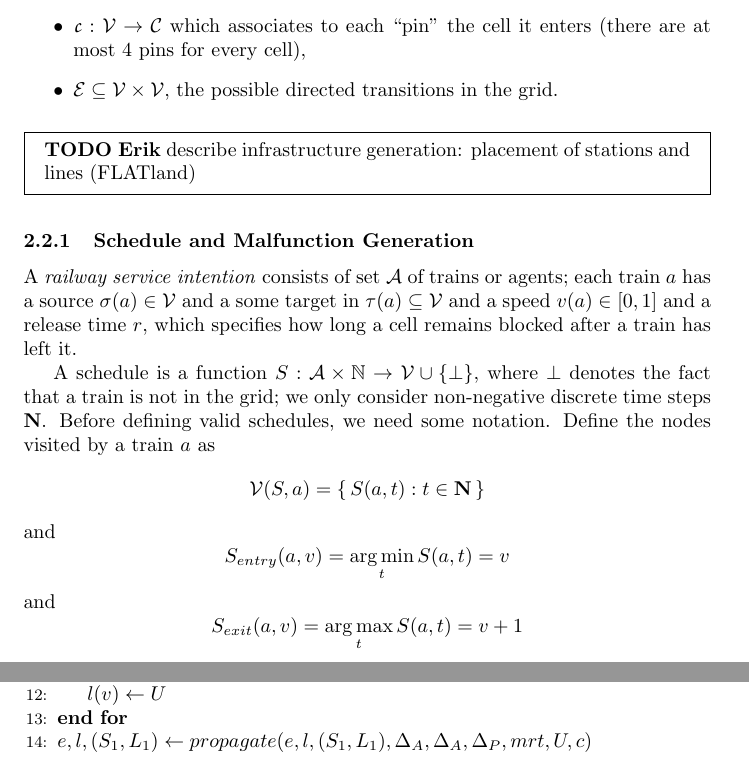
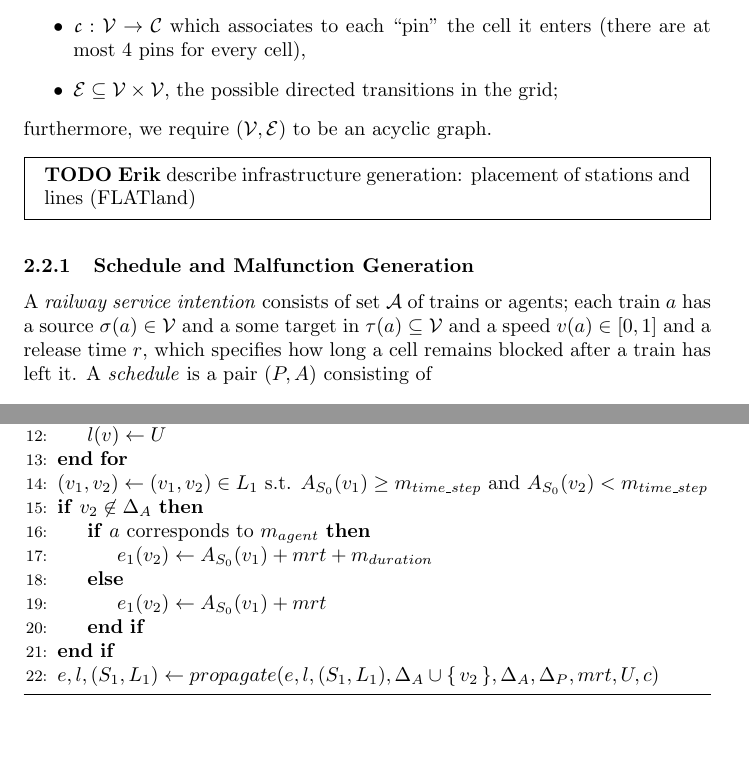
Before and after one commit to SchweizerischeBundesbahnen/rsp, a LaTeX paper (latex/main.tex): two parts of pages 12 and 22 of 23, joined at a grey line, cut so that both start at the same text, the shorter picture padded with empty space. Compiled offline with pdfLaTeX.

Commit message:
SIM-567 corrections round 1.5

```diff
--- a/latex/main.tex
+++ b/latex/main.tex
@@ -291,9 +291,9 @@ Formally, the \emph{railway infrastructure} is a tuple  $(\mathcal{C}, \mathcal{
     \item $\mathcal{C}$ is a set of cells,
     \item $\mathcal{V}$ is the set of pins by which the cell can be entered (they are positioned to the north, east, south or east of the cell),
     \item $\mathpzc{c}: \mathcal{V} \to \mathcal{C}$ which associates to each ``pin'' the cell it enters (there are at most $4$ pins for every cell),
-    \item $\mathcal{E} \subseteq \mathcal{V} \times \mathcal{V}$, the possible directed transitions in the grid.
+    \item $\mathcal{E} \subseteq \mathcal{V} \times \mathcal{V}$, the possible directed transitions in the grid;
 \end{itemize}
-
+furthermore, we require $(\mathcal{V},\mathcal{E})$ to be an acyclic graph.
 
 
 
@@ -309,34 +309,28 @@ Formally, the \emph{railway infrastructure} is a tuple  $(\mathcal{C}, \mathcal{
 
 A \emph{railway service intention} consists of set $\mathcal{A}$ of trains or agents; each train $a$ has a source $\sigma(a)\in\mathcal{V}$ and a some target in $\tau(a)\subseteq\mathcal{V}$ and a speed $v(a) \in [0,1]$ and a release time $r$, which specifies how long a cell remains blocked after a train has left it.
 %
-
-A schedule is a function $S: \mathcal{A}\times \mathbb{N} \to \mathcal{V} \cup \{ \bot \}$, where $\bot$ denotes the fact that a train is not in the grid; we only consider non-negative discrete time steps $\mathbf{N}$.
-Before defining valid schedules, we need some notation.
-Define the nodes visited by a train $a$ as
-\begin{equation*}
-\mathcal{V}(S,a) = \Set*{ S(a,t): t\in\mathbf{N}}
-\end{equation*}
-and
-\begin{equation*}
-S_{entry}(a,v) = \argmin_{t} S(a,t)=v
-\end{equation*}
-and
-\begin{equation*}
-S_{exit}(a,v) = \argmax_{t} S(a,t)=v + 1
-\end{equation*}
-for $v \in \mathcal{V}(S,a)$. Notice that the exit time corresponds to the entry time in the next cell (which is one time step after the last time step on the edge starting at $v$) and should not be confused with the release time of the cell, which comes $r$ time steps after the exit time.
-\begin{mdframed}
-{\bf TODO Christian} something not koscher: distinguish last node without +1? speed rule at target??? speed rule on edges instead of Sexit on vertex!!!\\
-{\bf TODO Christian} should we harmonize with general train scheduling problem, were have only entry times?
-\end{mdframed}
-
+A \emph{schedule} is a pair $(P, A)$ consisting of
+\begin{enumerate}
+    \item a function $P$ assigning to each train line the path it takes through the network, and
+    \item an assignment $A$ of arrival times to each train line at each node on their path.
+\end{enumerate}
+A path is a sequence of nodes, pair-wise connected by edges. We write $v\in p$ and $(v, v^\prime)\in p$ to denote that node $v$ or edge $(v, v^\prime)$ are contained in path $p=(v_1, . . . , v_n)$, that is, whenever $v=v_i$ for some $1\leq i \leq n$, or this and additionally $v^\prime=v_{i+1}$, respectively.
+%
+A path $P(a) = (v_1, . . . , v_n)$ for $a= (S, L, e, l, w)\in \mathcal{A}$ has to satisfy
+\begin{equation}
+v_i \in S \textrm{ for }1\leq i \leq n \label{eq:ASP_1},
+\end{equation}
+\begin{equation}
+(v_j, v_{j+1})\in L \textrm{ for } 1\leq j \leq n-1 \label{eq:ASP_2}
+\end{equation}
+\begin{equation}
+in(v_1) = 0 \textrm{ and } out(v_n) = 0,\label{eq:ASP_3}
+\end{equation}
+where $in$ and $out$ give the in- and out-degree of a node in graph $(S, L)$, respectively.
+Intuitively, conditions (\ref{eq:ASP_1}) and (\ref{eq:ASP_2}) enforce paths to be connected and feasible for the train line in question and Condition (\ref{eq:ASP_3}) ensures that each path is between a possible start and end node.
+An assignment $A$ is a partial function $\mathcal{A}\times V\to \mathbf{N}$, where $A(a, v)$ is undefined whenever$v\not\in P(a)$.
 %
 Now we require schedules to satisfy
 \begin{description}
-\item[connectedness of a train run] there are no holes in the schedule, i.e. $S(a,t_0) \not= \bot, S(a,t_1)\not=\bot \implies S(a,t)\not=\bot$ for all $t \in [t_0,t_1]$;
-\item[service intention] the first and the last position of a train run is the required source and target, i.e. for all trains $a \in \mathcal{A}$ there is $t_{source}$ and $t_{target}$ such that $S(a,t_{source})=\sigma(a)$, $S(a,t_{target})\in\tau(a)$, $S(a,t)=\bot$ for $t<t_{source}$ and $t>t_{target}$;
-\item[non-circularity] the same pin must not be traversed multiple times, i.e. $S(a,t_0)= S(a,t_1) \implies S(a,t)=S(a,t_0)$ for all $t \in [t_0,t_1]$ (notice that the same cell may be traversed multiple times through different pins);
-\item[speed] each agent has a constant \emph{minimum running time}, we require $S_{exit}(a,t)-S_{entry}(a,t)\geq {v(a)}^{-1}$, i.e. .
-\item[resource exclusion] cells must not be used concurrently and not before the release time after the leaving the cell has elapsed, i.e. for two trains $a\not=a^\prime, a,a^\prime in \mathcal{A}$ and a common cell $c(v)=c(v^\prime)$, $v\in\mathcal{V(S,a)},v^\prime\in\mathcal{V(S,a^\prime)}$,
+\item[speed] each agent has a constant \emph{minimum running time}, we require
 \begin{equation}
-S_{entry}(a,v) \geq S_{exit}(a^\prime,v^\prime) \textrm{ xor } S_{entry}(a^\prime,v^\prime) \geq S_{exit}(a,v)
@@ -375,7 +377,7 @@ Our experiment parameters contain the following parameters for malfunction gener
 
 Given the schedule, we derive our malfunction $M=(m_{time\_step},m_{duration},m_{agent})$ where
 \begin{equation*}
-m_{time\_step} = \min \left\{ S_{entry}(m_{agent},\sigma(m_{agent}) + m_{earliest}, S_{exit}(m_{agent},\tau(m_{agent}) \right\},
+m_{time\_step} = \min \left\{ \min_{v\in P(m_{agent})} A(m_{agent},v) + m_{earliest}, \max_{v \in P(m_{agent},v)} A(m_{agent},v) \right\},
 \end{equation*}
 which ensures that the agent malfunction happens while the train is running.
 
@@ -472,3 +507,6 @@ An assignment $A$ is a partial function $\mathcal{A}\times V\to \mathbf{N}$, whe
+As above, the \emph{solution to a train scheduling problem} $(N, \mathcal{A}, C, F)$ is a pair $(P,A)$
+satisfying conditions (\ref{eq:ASP_1})--(\ref{eq:ASP_3}).
+In addition, given path function $P$, an assignment $A$ has to satisfy the conditions in (\ref{eq:ASP_4}) to (\ref{eq:ASP_8}):
 \begin{equation}
 A(a, v_i)\geq e(v_i)\label{eq:ASP_4}
 \end{equation}
@@ -492,9 +530,4 @@ for all $(a,(v, v^\prime), a^\prime,(u, u^\prime), \alpha, \omega, n, n^\prime)\
 Intuitively, conditions (\ref{eq:ASP_4}), (\ref{eq:ASP_5}) and (\ref{eq:ASP_6}) ensure that a train line arrives at nodes neither too early nor too late and that waiting and traveling times are accounted for. Furthermore, Condition (\ref{eq:ASP_7}) resolves conflicts between two train lines that travel edges sharing a resource, so that one train line can only enter after another has left for a specified time span. This condition does not have to hold if the two trains use a connection that defines a collision-free resource point for the given edges and resource. Finally, Condition (\ref{eq:ASP_8}) ensures that train line $a$ connects to $a^\prime$at node $n$ and $n^\prime$, respectively, within a time interval from $\alpha$ to $\omega$. Note that this is only required if both train lines use the specific edges specified in the connections. Furthermore, note that it is feasible that $n$ and $n^\prime$ are visited but no connection is required since one or both train lines took alternative routes.
 
 
-
-
-
-
-
-It is easy to see that any schedule $S_{entry}$ is an assignment to the general train scheduling problem after transformation, hence the given transformation is indeed an embedding, carrying solutions to solutions.
+It is easy to see that any solution to the (simplified) \emph{railway service intention} is also a solution to the general train scheduling problem after transformation, hence the given transformation is indeed an embedding, carrying solutions to solutions.
@@ -705,7 +702,15 @@ and  let $(P_S,A_S)$ be a solution to the re-scheduling problem. Algorithm~\ref{
 	    \For{$v \in S_1-\Delta_A: out(v)=0$}
 	        \State $l(v) \leftarrow U$
 	    \EndFor
-	    \State $e,l,(S_1,L_1) \leftarrow propagate(e,l,(S_1,L_1),\Delta_A, \Delta_A, \Delta_P, mrt, U, c)$
+	    \State $(v_1,v_2) \leftarrow (v_1,v_2) \in L_1$ s.t. $A_{S_0}(v_1)\geq m_{time\_step}$ and $A_{S_0}(v_2)<m_{time\_step}$
+	    \If{$v_2 \not \in \Delta_A$}
+        \If{$a$ corresponds to $m_{agent}$}
+            \State $e_1(v_2) \leftarrow A_{S_0}(v_1)+mrt+m_{duration}$
+        \Else
+            \State $e_1(v_2) \leftarrow A_{S_0}(v_1)+mrt$
+        \EndIf
+        \EndIf
+	    \State $e,l,(S_1,L_1) \leftarrow propagate(e,l,(S_1,L_1),\Delta_A \cup \Set*{v_2}, \Delta_A, \Delta_P, mrt, U, c)$
 	\end{algorithmic}
 \end{algorithm}
 
```
Also changed, not shown: latex/H1_propagate_earliest.png (added), latex/H1_propagate_latest.png (added), latex/SBB_Real_Time_Rescheduling.pdf, latex/main.tex (129 more changed lines).
